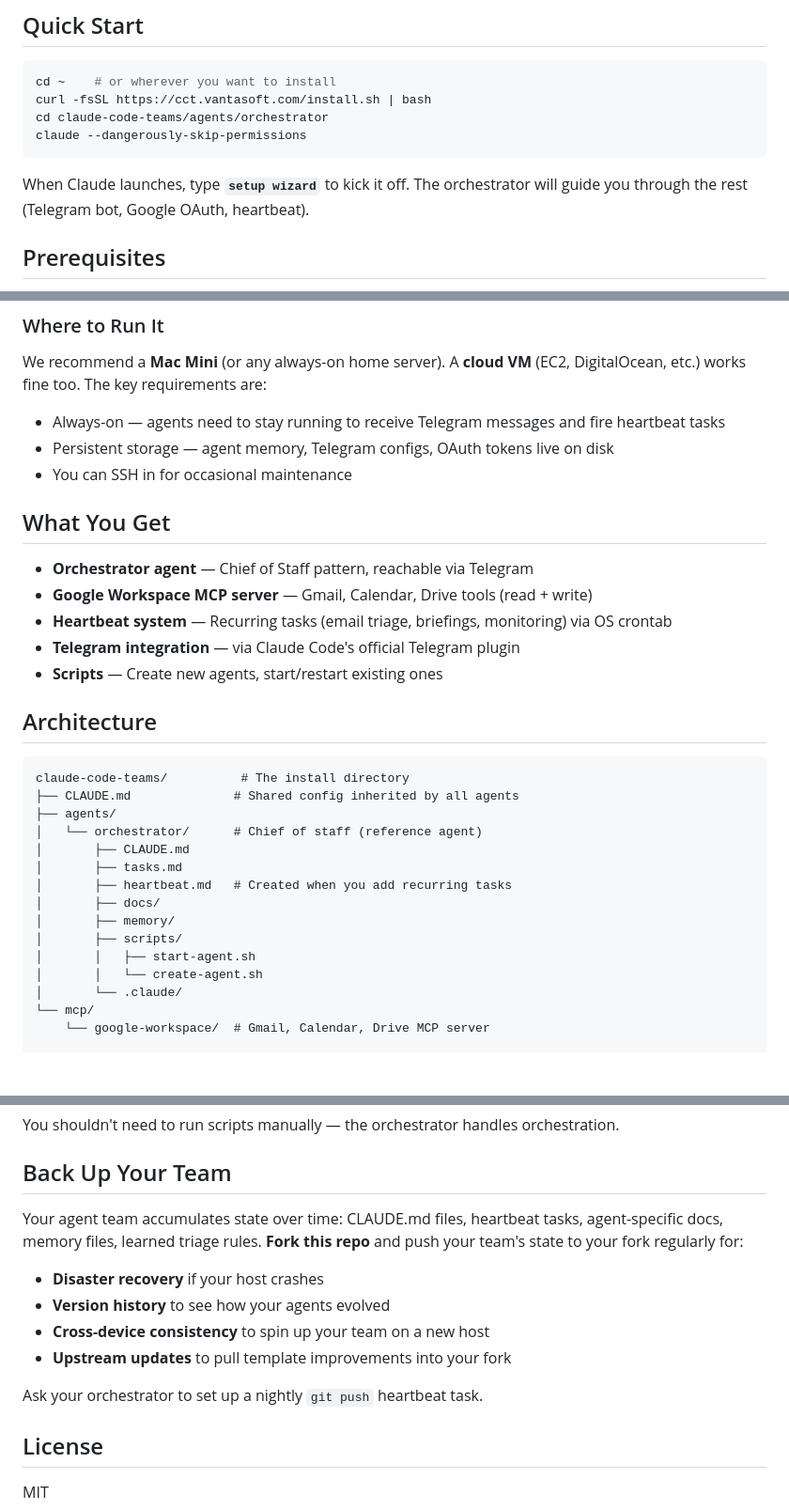
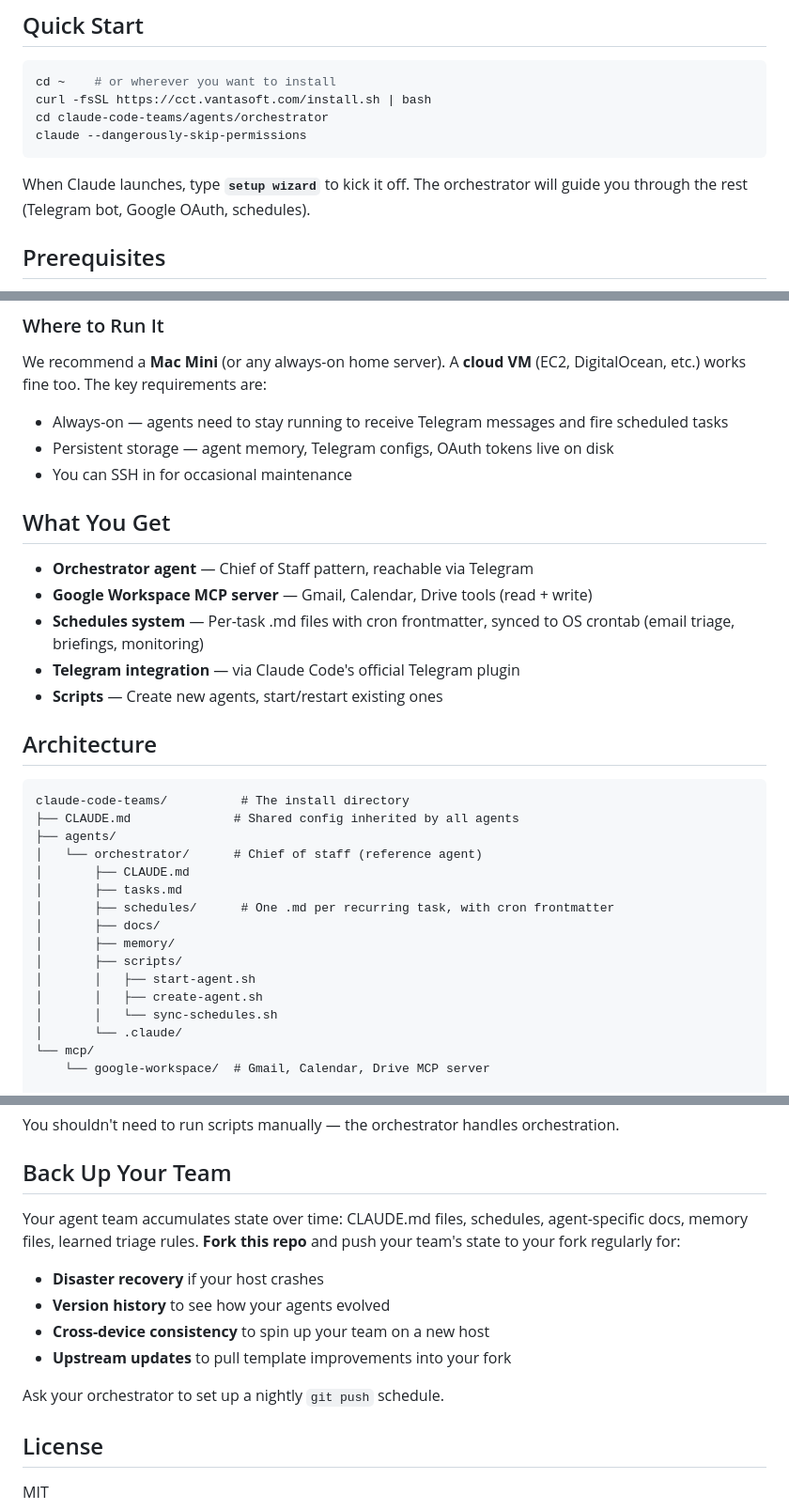
Before and after one commit to VantaSoft/claude-code-teams, a Markdown page: README.md, 3 parts joined by grey strips. Shown at 94% size. GitHub-like rendering; blank space fills up the shorter version.

Commit message:
Update README: heartbeat → schedules terminology

````diff
--- a/README.md
+++ b/README.md
@@ -13,7 +13,7 @@ cd claude-code-teams/agents/orchestrator
 claude --dangerously-skip-permissions
 ```
 
-When Claude launches, type **`setup wizard`** to kick it off. The orchestrator will guide you through the rest (Telegram bot, Google OAuth, heartbeat).
+When Claude launches, type **`setup wizard`** to kick it off. The orchestrator will guide you through the rest (Telegram bot, Google OAuth, schedules).
 
 ## Prerequisites
 
@@ -26,7 +26,7 @@ The orchestrator will install `tmux` and `node` for you on first launch if they'
 ### Where to Run It
 
 We recommend a **Mac Mini** (or any always-on home server). A **cloud VM** (EC2, DigitalOcean, etc.) works fine too. The key requirements are:
-- Always-on — agents need to stay running to receive Telegram messages and fire heartbeat tasks
+- Always-on — agents need to stay running to receive Telegram messages and fire scheduled tasks
 - Persistent storage — agent memory, Telegram configs, OAuth tokens live on disk
 - You can SSH in for occasional maintenance
 
@@ -34,7 +34,7 @@ We recommend a **Mac Mini** (or any always-on home server). A **cloud VM** (EC2,
 
 - **Orchestrator agent** — Chief of Staff pattern, reachable via Telegram
 - **Google Workspace MCP server** — Gmail, Calendar, Drive tools (read + write)
-- **Heartbeat system** — Recurring tasks (email triage, briefings, monitoring) via OS crontab
+- **Schedules system** — Per-task .md files with cron frontmatter, synced to OS crontab (email triage, briefings, monitoring)
 - **Telegram integration** — via Claude Code's official Telegram plugin
 - **Scripts** — Create new agents, start/restart existing ones
 
@@ -47,12 +47,13 @@ claude-code-teams/          # The install directory
 │   └── orchestrator/      # Chief of staff (reference agent)
 │       ├── CLAUDE.md
 │       ├── tasks.md
-│       ├── heartbeat.md   # Created when you add recurring tasks
+│       ├── schedules/      # One .md per recurring task, with cron frontmatter
 │       ├── docs/
 │       ├── memory/
 │       ├── scripts/
 │       │   ├── start-agent.sh
-│       │   └── create-agent.sh
+│       │   ├── create-agent.sh
+│       │   └── sync-schedules.sh
 │       └── .claude/
 └── mcp/
     └── google-workspace/  # Gmail, Calendar, Drive MCP server
@@ -76,14 +77,14 @@ You shouldn't need to run scripts manually — the orchestrator handles orchestr
 
 ## Back Up Your Team
 
-Your agent team accumulates state over time: CLAUDE.md files, heartbeat tasks, agent-specific docs, memory files, learned triage rules. **Fork this repo** and push your team's state to your fork regularly for:
+Your agent team accumulates state over time: CLAUDE.md files, schedules, agent-specific docs, memory files, learned triage rules. **Fork this repo** and push your team's state to your fork regularly for:
 
 - **Disaster recovery** if your host crashes
 - **Version history** to see how your agents evolved
 - **Cross-device consistency** to spin up your team on a new host
 - **Upstream updates** to pull template improvements into your fork
 
-Ask your orchestrator to set up a nightly `git push` heartbeat task.
+Ask your orchestrator to set up a nightly `git push` schedule.
 
 ## License
 
````
